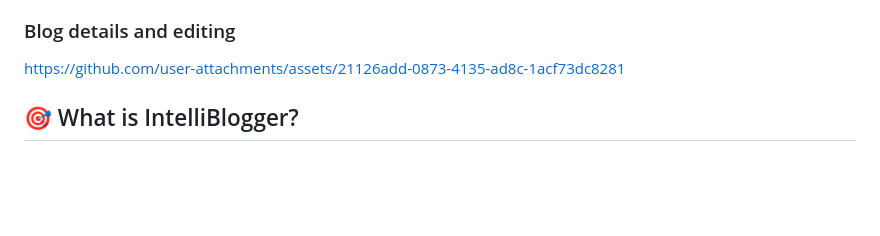
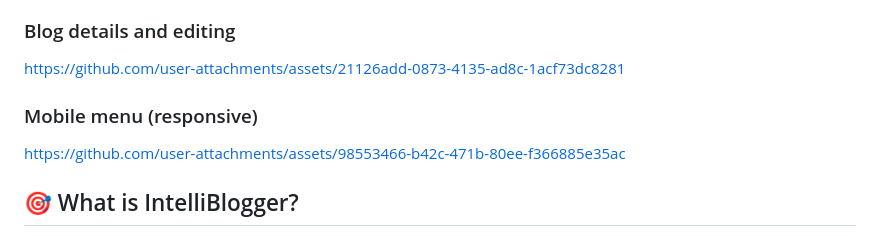
Before and after one commit to mainak-debnath/IntelliBlogger, a Markdown page: README.md, the part around the change. GitHub-like rendering; blank space fills up the shorter version.

```diff
--- a/README.md
+++ b/README.md
@@ -22,6 +22,9 @@ https://github.com/user-attachments/assets/6aab8a84-954d-410d-ad8a-6b8c7ed362ee
 
 ### Blog details and editing
 https://github.com/user-attachments/assets/21126add-0873-4135-ad8c-1acf73dc8281
+
+### Mobile menu (responsive)
+https://github.com/user-attachments/assets/98553466-b42c-471b-80ee-f366885e35ac
 
 ## 🎯 What is IntelliBlogger?
 
```
